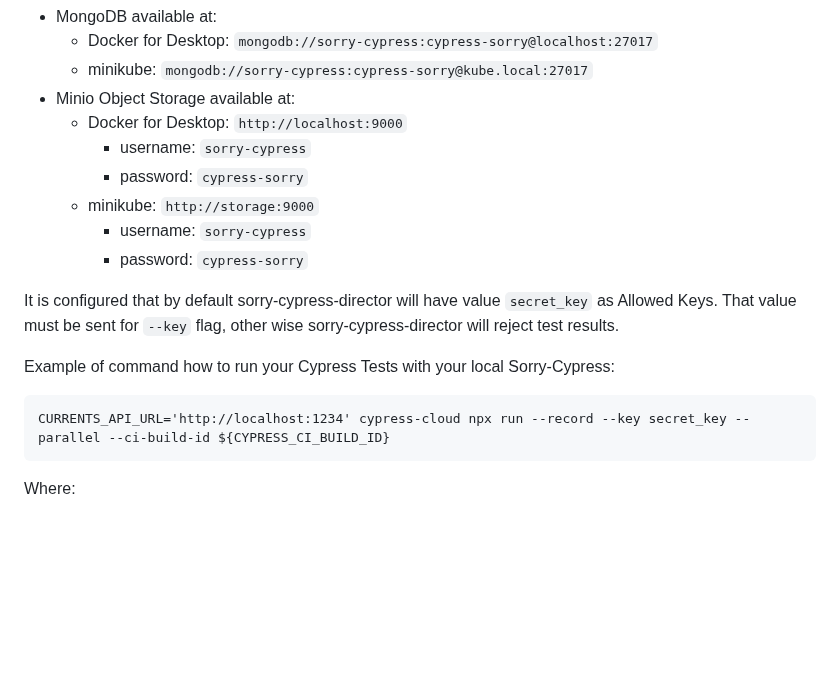
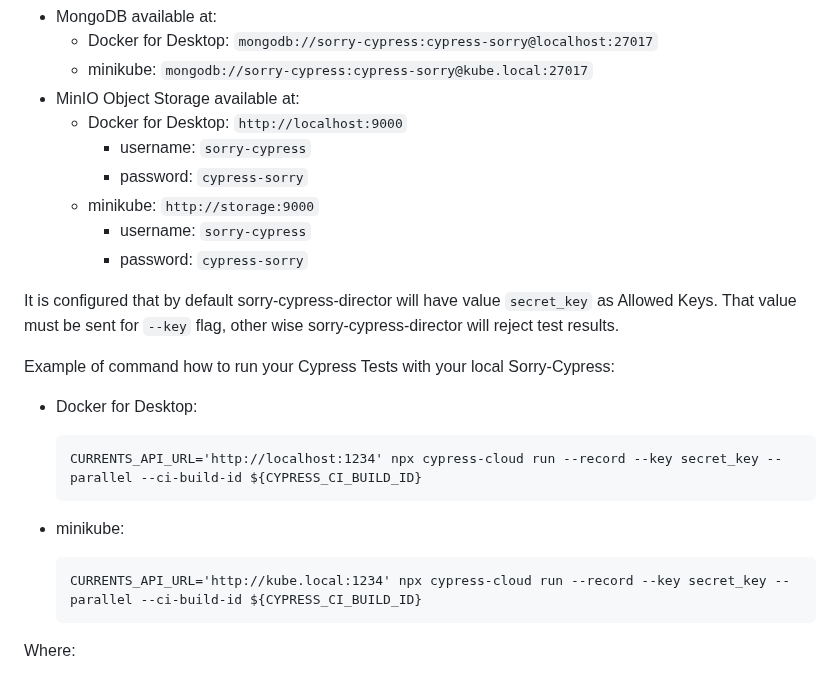
Before and after one commit to milos-pujic/cypress-cucumber-e2e-tests, a Markdown page: docs/sorry-cypress-setup-docker-compose.md, the part around the change. Drawn GitHub-style; blank space fills up the shorter version.

```diff
--- a/docs/sorry-cypress-setup-docker-compose.md
+++ b/docs/sorry-cypress-setup-docker-compose.md
@@ -43,7 +43,7 @@ After everything is up and running you will have:
 - MongoDB available at:
   - Docker for Desktop: `mongodb://sorry-cypress:cypress-sorry@localhost:27017`
   - minikube: `mongodb://sorry-cypress:cypress-sorry@kube.local:27017`
-- Minio Object Storage available at:
+- MinIO Object Storage available at:
   - Docker for Desktop: `http://localhost:9000`
     - username: `sorry-cypress`
     - password: `cypress-sorry`
@@ -55,7 +55,13 @@ It is configured that by default sorry-cypress-director will have value `secret_
 
 Example of command how to run your Cypress Tests with your local Sorry-Cypress:
 
-    CURRENTS_API_URL='http://localhost:1234' cypress-cloud npx run --record --key secret_key --parallel --ci-build-id ${CYPRESS_CI_BUILD_ID}
+- Docker for Desktop:
+
+      CURRENTS_API_URL='http://localhost:1234' npx cypress-cloud run --record --key secret_key --parallel --ci-build-id ${CYPRESS_CI_BUILD_ID}
+
+- minikube:
+
+      CURRENTS_API_URL='http://kube.local:1234' npx cypress-cloud run --record --key secret_key --parallel --ci-build-id ${CYPRESS_CI_BUILD_ID}
 
 Where:
 
```
